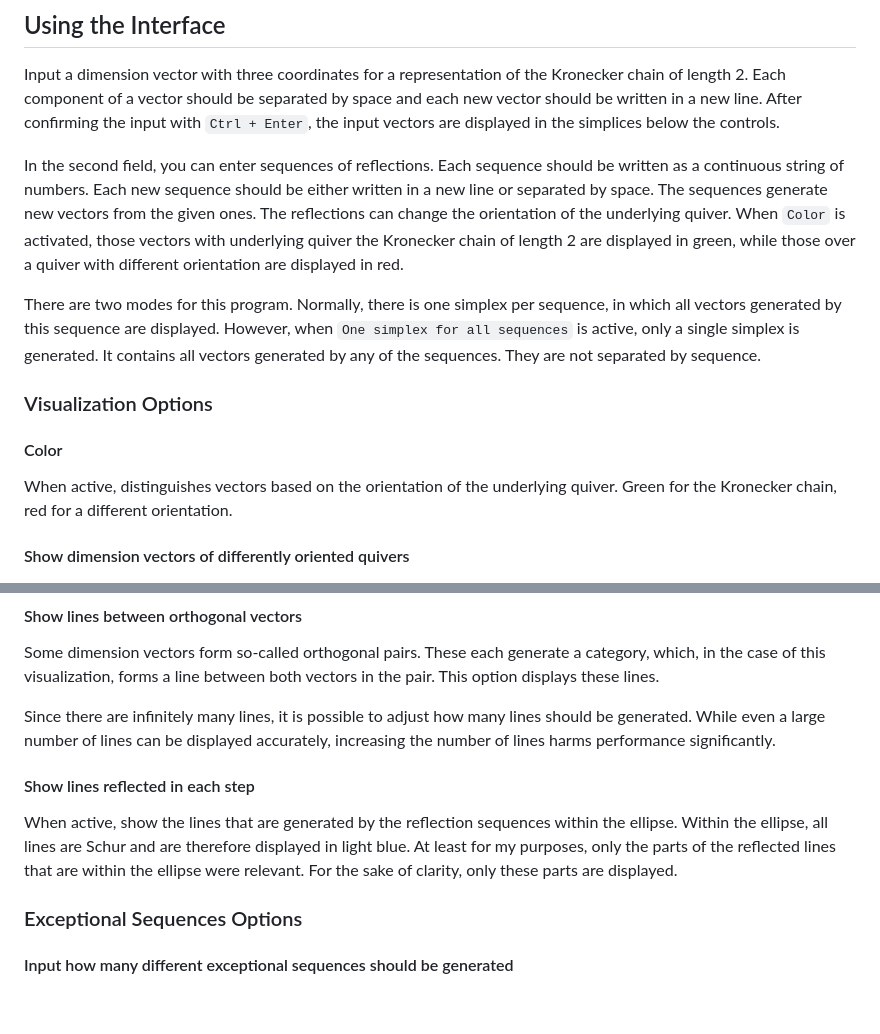
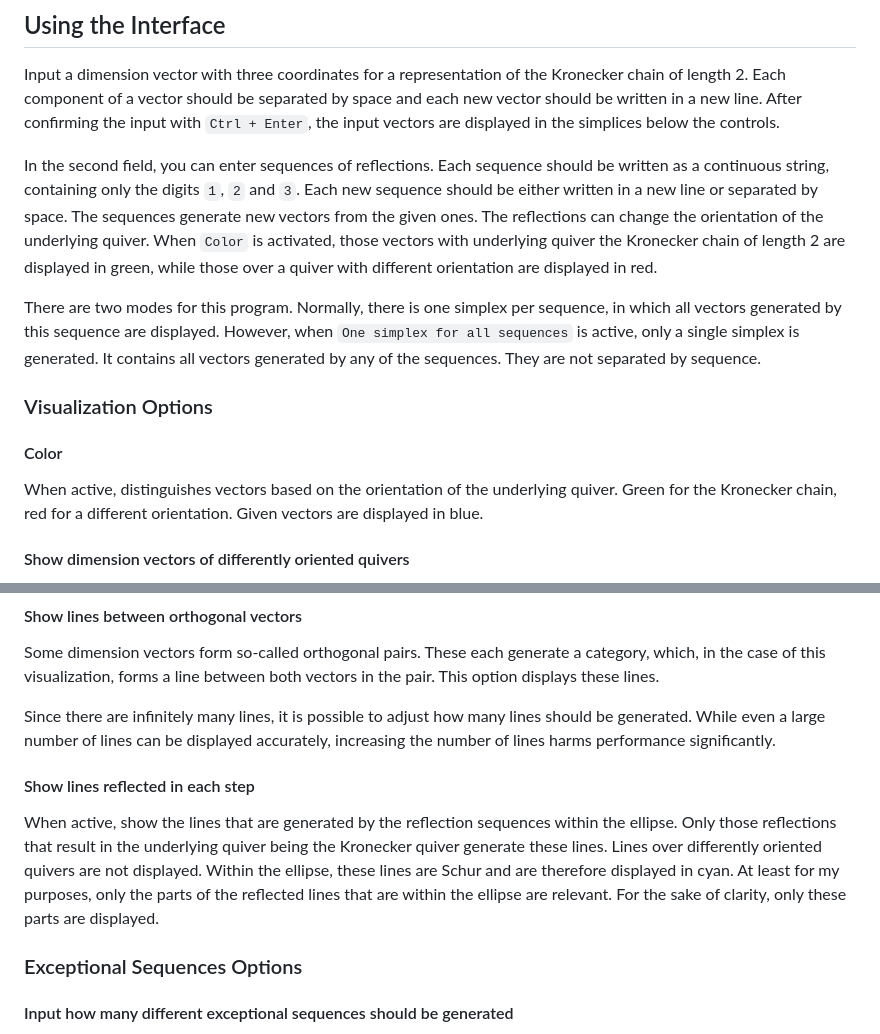
Before and after one commit to pjent01/Reflections-of-Representations, a Markdown page: README.md, 2 parts joined by grey strips. Rendered like a GitHub page; blank space fills up the shorter version.

```diff
--- a/README.md
+++ b/README.md
@@ -55,7 +55,7 @@ Input a dimension vector with three coordinates for a representation of the Kron
 should be separated by space and each new vector should be written in a new line. After confirming the input with `Ctrl + Enter`, the
 input vectors are displayed in the simplices below the controls.
 
-In the second field, you can enter sequences of reflections. Each sequence should be written as a continuous string of numbers. Each
+In the second field, you can enter sequences of reflections. Each sequence should be written as a continuous string, containing only the digits `1`, `2` and `3`. Each
 new sequence should be either written in a new line or separated by space. The sequences generate new vectors from the given ones.
 The reflections can change the orientation of the underlying quiver. When `Color` is activated, those vectors with underlying quiver
 the Kronecker chain of length 2 are displayed in green, while those over a quiver with different orientation are displayed in red.
@@ -68,7 +68,7 @@ They are not separated by sequence.
 ### Visualization Options
 #### Color
 When active, distinguishes vectors based on the orientation of the underlying quiver. Green for the Kronecker chain, red for a different
-orientation.
+orientation. Given vectors are displayed in blue.
 
 #### Show dimension vectors of differently oriented quivers
 When active, displays all dimension vectors, including those over a quiver of different orientation. Otherwise, only the vectors displayed
@@ -83,13 +83,14 @@ tracking which vectors are generated by the same reflections.
 Some dimension vectors form so-called orthogonal pairs. These each generate a category, which, in the case of this visualization, forms
 a line between both vectors in the pair. This option displays these lines.
 
-Since there are infinitely many lines, it is possible to adjust how many lines should be generated. While even a large number of lines can
+Since there are infinitely many lines, it is possible to adjust how many lines should be generated.
+While even a large number of lines can
 be displayed accurately, increasing the number of lines harms performance significantly.
 
 #### Show lines reflected in each step
-When active, show the lines that are generated by the reflection sequences within the ellipse. Within the ellipse, all lines are Schur and
-are therefore displayed in light blue. At least for my purposes, only the parts of the reflected lines that are within the ellipse were relevant.
-For the sake of clarity, only these parts are displayed.
+When active, show the lines that are generated by the reflection sequences within the ellipse. Only those reflections that result in the underlying quiver being the Kronecker quiver generate these lines. Lines over differently oriented quivers are not displayed.
+Within the ellipse, these lines are Schur and
+are therefore displayed in cyan. At least for my purposes, only the parts of the reflected lines that are within the ellipse are relevant. For the sake of clarity, only these parts are displayed.
 
 ### Exceptional Sequences Options
 #### Input how many different exceptional sequences should be generated
```
Also changed, not shown: other parts of README.md (+65 -2 lines).
